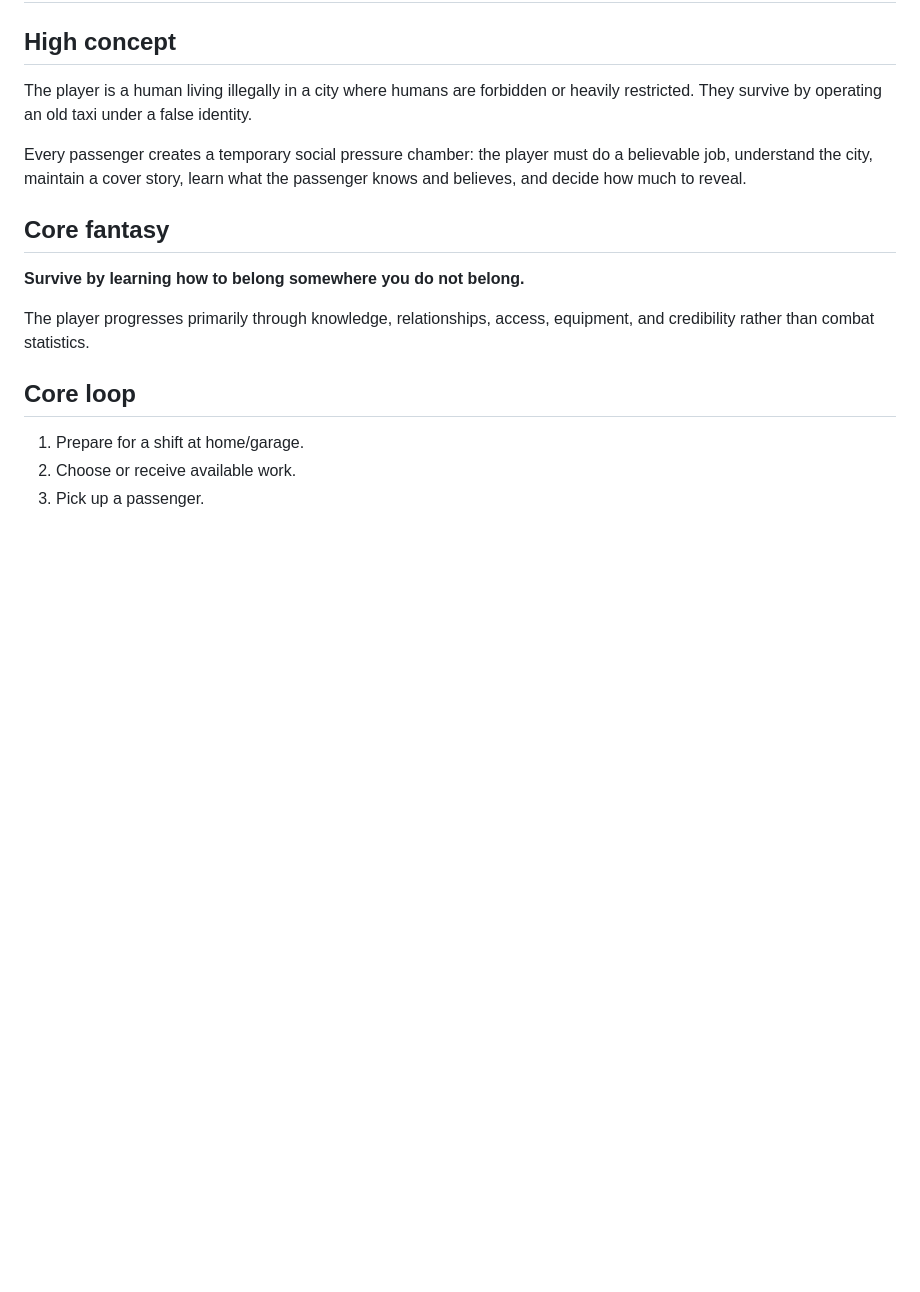
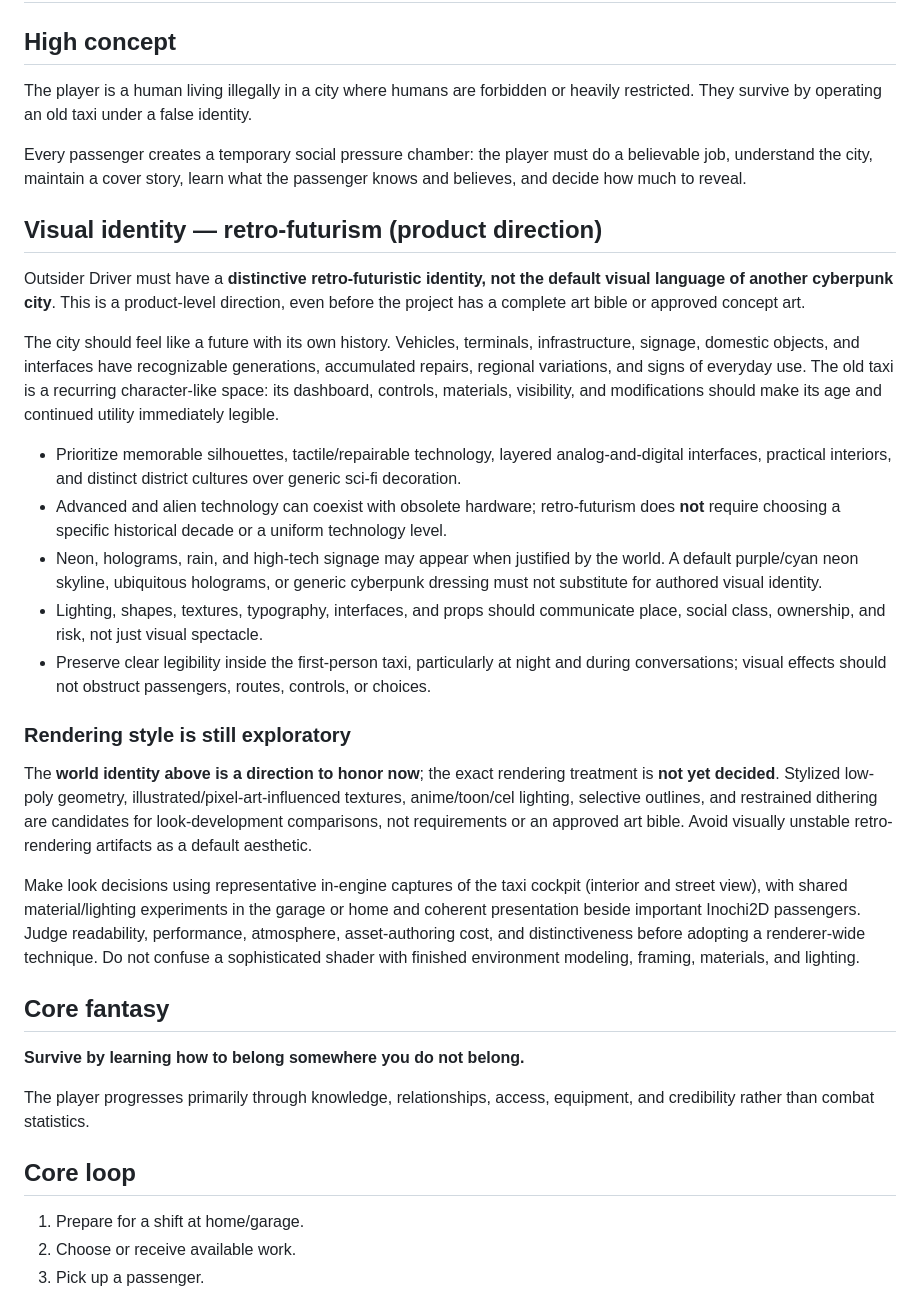
Before and after one commit to MohamedXIV/outsider-driver, a Markdown page: docs/GAME_DESIGN.md, the part around the change. GitHub-like rendering; blank space fills up the shorter version.

Commit message:
docs: establish retro-futuristic visual identity [skip ci]

```diff
--- a/docs/GAME_DESIGN.md
+++ b/docs/GAME_DESIGN.md
@@ -5,6 +5,24 @@
 The player is a human living illegally in a city where humans are forbidden or heavily restricted. They survive by operating an old taxi under a false identity.
 
 Every passenger creates a temporary social pressure chamber: the player must do a believable job, understand the city, maintain a cover story, learn what the passenger knows and believes, and decide how much to reveal.
+
+## Visual identity — retro-futurism (product direction)
+
+Outsider Driver must have a **distinctive retro-futuristic identity, not the default visual language of another cyberpunk city**. This is a product-level direction, even before the project has a complete art bible or approved concept art.
+
+The city should feel like a future with its own history. Vehicles, terminals, infrastructure, signage, domestic objects, and interfaces have recognizable generations, accumulated repairs, regional variations, and signs of everyday use. The old taxi is a recurring character-like space: its dashboard, controls, materials, visibility, and modifications should make its age and continued utility immediately legible.
+
+- Prioritize memorable silhouettes, tactile/repairable technology, layered analog-and-digital interfaces, practical interiors, and distinct district cultures over generic sci-fi decoration.
+- Advanced and alien technology can coexist with obsolete hardware; retro-futurism does **not** require choosing a specific historical decade or a uniform technology level.
+- Neon, holograms, rain, and high-tech signage may appear when justified by the world. A default purple/cyan neon skyline, ubiquitous holograms, or generic cyberpunk dressing must not substitute for authored visual identity.
+- Lighting, shapes, textures, typography, interfaces, and props should communicate place, social class, ownership, and risk, not just visual spectacle.
+- Preserve clear legibility inside the first-person taxi, particularly at night and during conversations; visual effects should not obstruct passengers, routes, controls, or choices.
+
+### Rendering style is still exploratory
+
+The **world identity above is a direction to honor now**; the exact rendering treatment is **not yet decided**. Stylized low-poly geometry, illustrated/pixel-art-influenced textures, anime/toon/cel lighting, selective outlines, and restrained dithering are candidates for look-development comparisons, not requirements or an approved art bible. Avoid visually unstable retro-rendering artifacts as a default aesthetic.
+
+Make look decisions using representative in-engine captures of the taxi cockpit (interior and street view), with shared material/lighting experiments in the garage or home and coherent presentation beside important Inochi2D passengers. Judge readability, performance, atmosphere, asset-authoring cost, and distinctiveness before adopting a renderer-wide technique. Do not confuse a sophisticated shader with finished environment modeling, framing, materials, and lighting.
 
 ## Core fantasy
 
```
